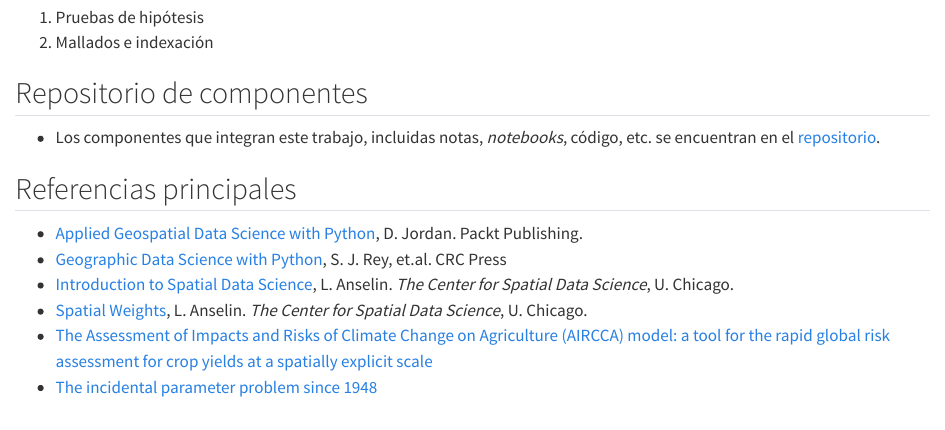
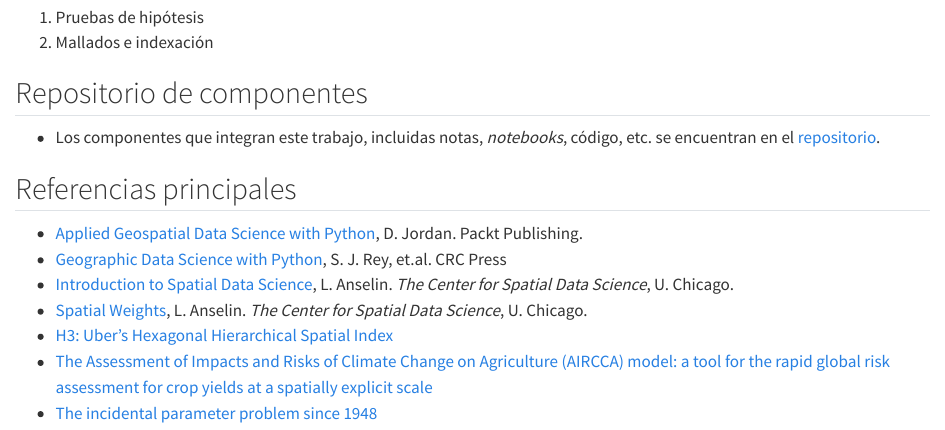
Before and after one commit to CAMM961001/estancia, a Quarto document (tesis/index.qmd): the page in a window 1100 px wide, from 220 px down. Rendered offline with R 4.5, knitr and Pandoc in place of Quarto, with nearby package versions.

Commit message:
Nueva referencia de Uber

```diff
--- a/tesis/index.qmd
+++ b/tesis/index.qmd
@@ -23,5 +23,6 @@ código, etc. se encuentran en el [repositorio](https://github.com/CAMM961001/es
 _The Center for Spatial Data Science_, U. Chicago.
 * [Spatial Weights](https://www.youtube.com/watch?v=yjFNuyfskaQ), L. Anselin.
 _The Center for Spatial Data Science_, U. Chicago.
+* [H3: Uber’s Hexagonal Hierarchical Spatial Index](https://www.uber.com/en-MX/blog/h3/)
 * [The Assessment of Impacts and Risks of Climate Change on Agriculture (AIRCCA) model: a tool for the rapid global risk assessment for crop yields at a spatially explicit scale](https://sites.google.com/view/aircc-lab)
 * [The incidental parameter problem since 1948](http://www.econ.brown.edu/Faculty/Tony_Lancaster/papers/IncidentalParameters1948.pdf)
```
